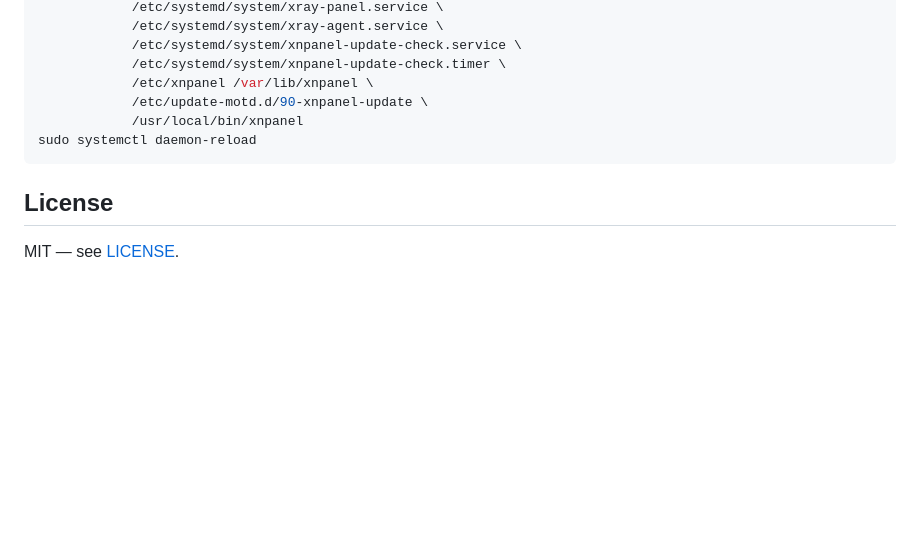
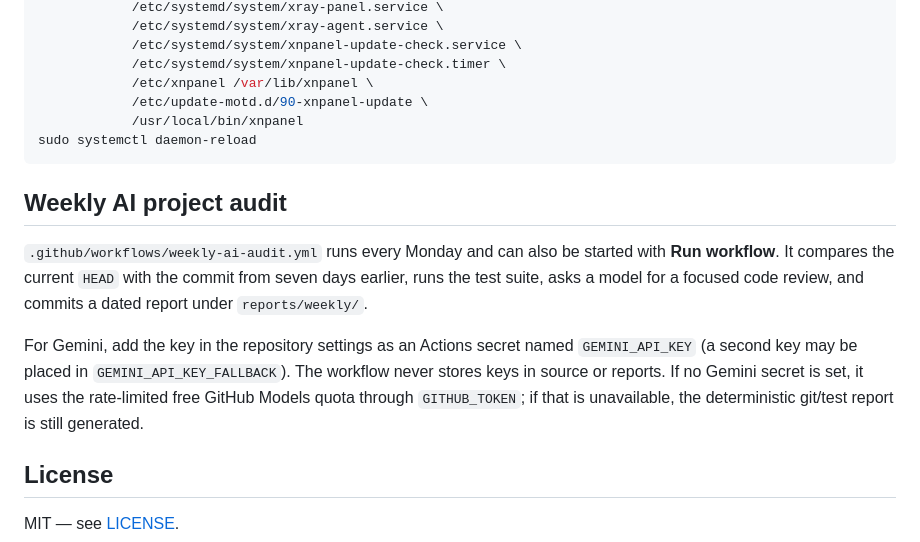
Before and after one commit to sacoq/xray-reality-installer, a Markdown page: README.md, the part around the change. Drawn GitHub-style; blank space fills up the shorter version.

Commit message:
Document weekly AI audit setup

````diff
--- a/README.md
+++ b/README.md
@@ -772,6 +772,19 @@ sudo rm -rf /opt/xray-panel /opt/xray-agent \
 sudo systemctl daemon-reload
 ```
 
+## Weekly AI project audit
+
+`.github/workflows/weekly-ai-audit.yml` runs every Monday and can also be
+started with **Run workflow**. It compares the current `HEAD` with the commit
+from seven days earlier, runs the test suite, asks a model for a focused code
+review, and commits a dated report under `reports/weekly/`.
+
+For Gemini, add the key in the repository settings as an Actions secret named
+`GEMINI_API_KEY` (a second key may be placed in `GEMINI_API_KEY_FALLBACK`). The
+workflow never stores keys in source or reports. If no Gemini secret is set,
+it uses the rate-limited free GitHub Models quota through `GITHUB_TOKEN`; if
+that is unavailable, the deterministic git/test report is still generated.
+
 ## License
 
 MIT — see [LICENSE](LICENSE).
````
